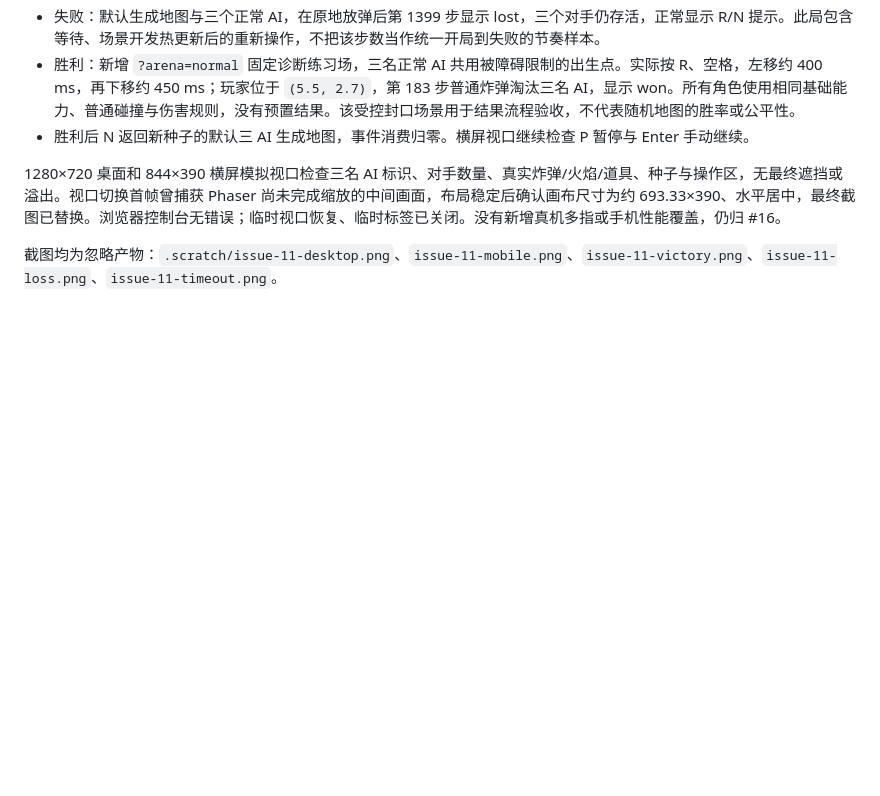
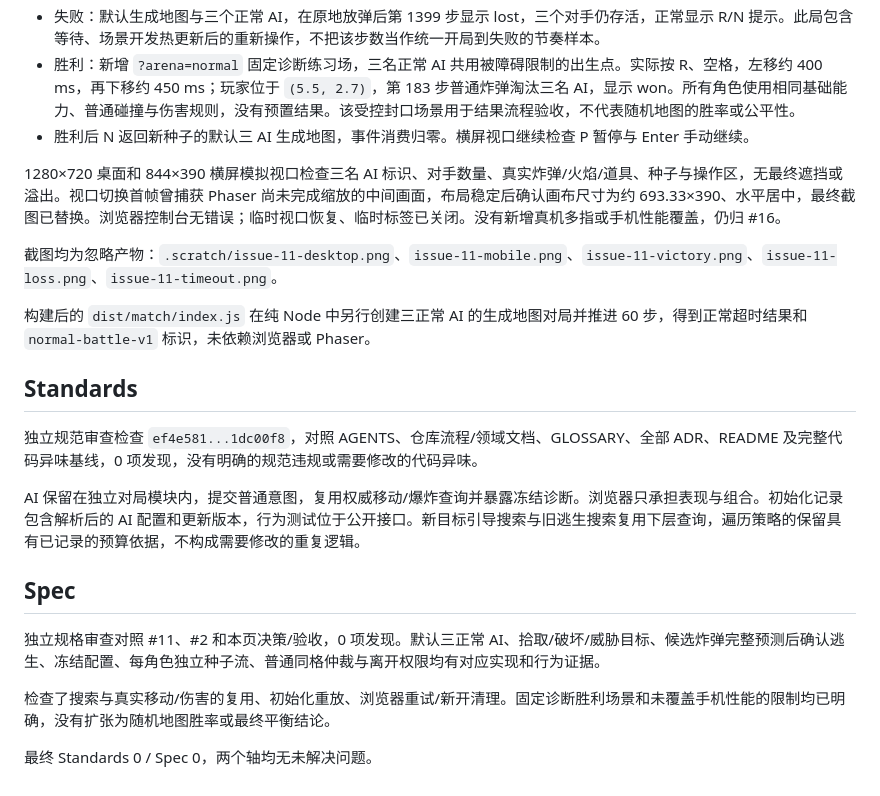
Before and after one commit to tee229/fakebombit, a Markdown page: docs/validation/issue-11-normal-battle.md, the part around the change. Rendered like a GitHub page; blank space fills up the shorter version.

Commit message:
Record normal battle validation and clean two-axis review (#11)

```diff
--- a/docs/validation/issue-11-normal-battle.md
+++ b/docs/validation/issue-11-normal-battle.md
@@ -44,3 +44,19 @@
 1280×720 桌面和 844×390 横屏模拟视口检查三名 AI 标识、对手数量、真实炸弹/火焰/道具、种子与操作区，无最终遮挡或溢出。视口切换首帧曾捕获 Phaser 尚未完成缩放的中间画面，布局稳定后确认画布尺寸为约 693.33×390、水平居中，最终截图已替换。浏览器控制台无错误；临时视口恢复、临时标签已关闭。没有新增真机多指或手机性能覆盖，仍归 #16。
 
 截图均为忽略产物：`.scratch/issue-11-desktop.png`、`issue-11-mobile.png`、`issue-11-victory.png`、`issue-11-loss.png`、`issue-11-timeout.png`。
+
+构建后的 `dist/match/index.js` 在纯 Node 中另行创建三正常 AI 的生成地图对局并推进 60 步，得到正常超时结果和 `normal-battle-v1` 标识，未依赖浏览器或 Phaser。
+
+## Standards
+
+独立规范审查检查 `ef4e581...1dc00f8`，对照 AGENTS、仓库流程/领域文档、GLOSSARY、全部 ADR、README 及完整代码异味基线，0 项发现，没有明确的规范违规或需要修改的代码异味。
+
+AI 保留在独立对局模块内，提交普通意图，复用权威移动/爆炸查询并暴露冻结诊断。浏览器只承担表现与组合。初始化记录包含解析后的 AI 配置和更新版本，行为测试位于公开接口。新目标引导搜索与旧逃生搜索复用下层查询，遍历策略的保留具有已记录的预算依据，不构成需要修改的重复逻辑。
+
+## Spec
+
+独立规格审查对照 #11、#2 和本页决策/验收，0 项发现。默认三正常 AI、拾取/破坏/威胁目标、候选炸弹完整预测后确认逃生、冻结配置、每角色独立种子流、普通同格仲裁与离开权限均有对应实现和行为证据。
+
+检查了搜索与真实移动/伤害的复用、初始化重放、浏览器重试/新开清理。固定诊断胜利场景和未覆盖手机性能的限制均已明确，没有扩张为随机地图胜率或最终平衡结论。
+
+最终 Standards 0 / Spec 0，两个轴均无未解决问题。
```
